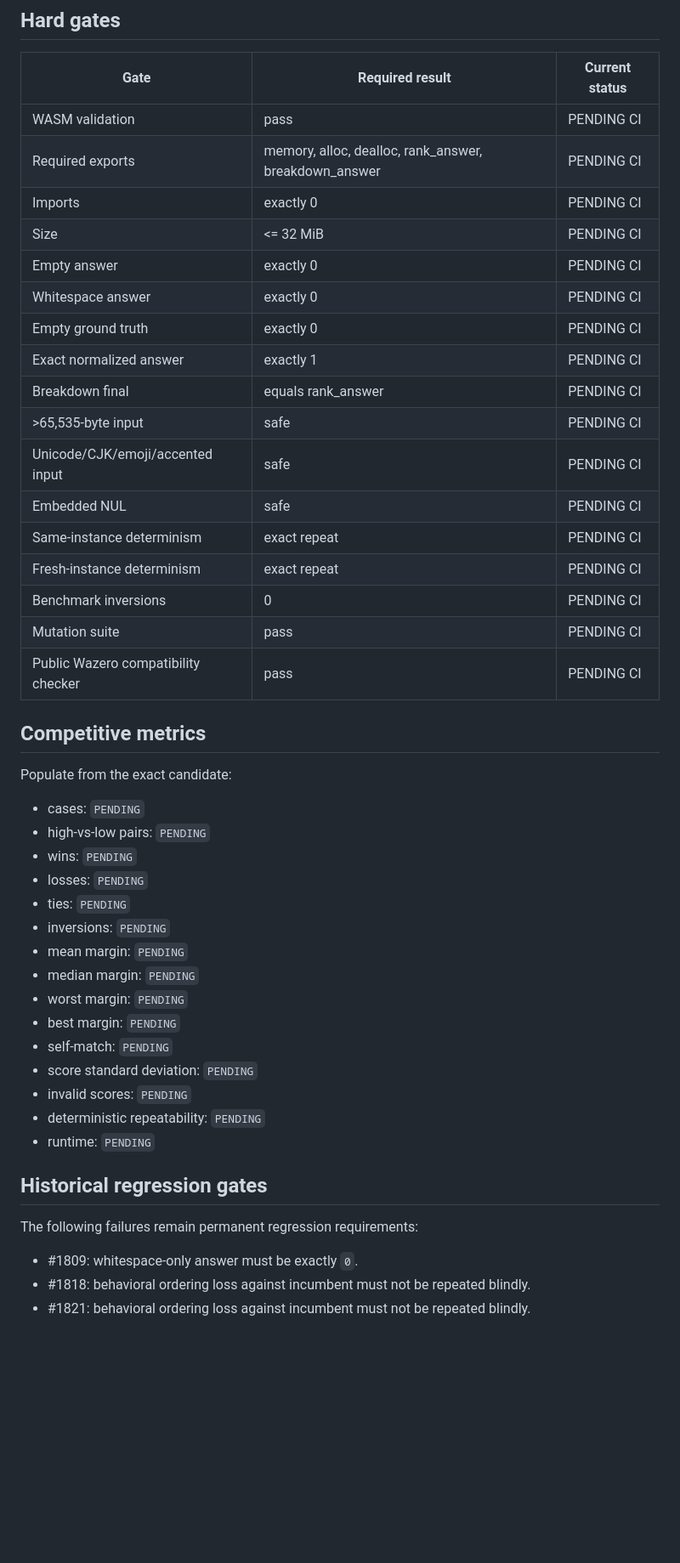
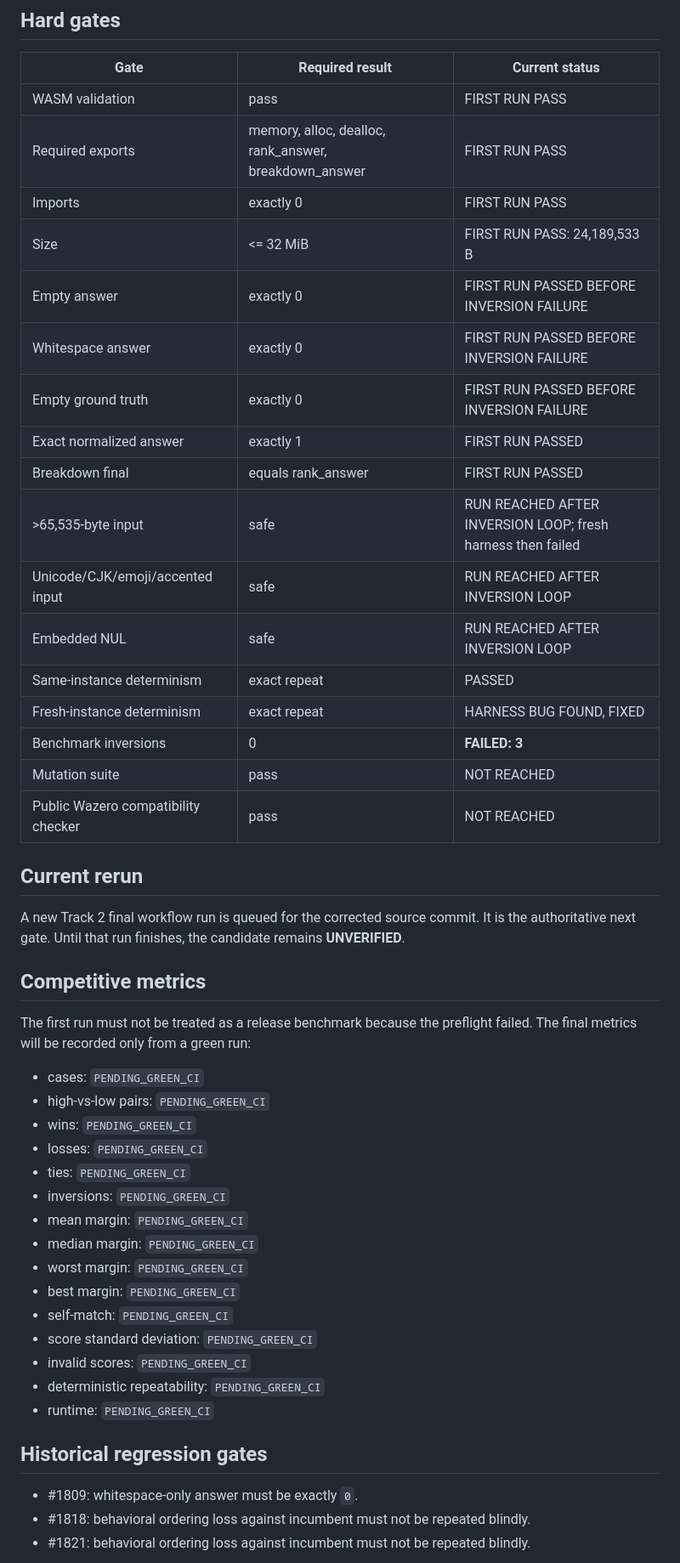
Before and after one commit to pawansatoshi/Veridex, a Markdown page: telegraph/evaluation/TRACK2_VALIDATION_REPORT.md, the part around one of its changes. Shown at 85% size. Rendered like a GitHub page; blank space fills up the shorter version.

Commit message:
docs(track2): record first V10 CI failure evidence

```diff
--- a/telegraph/evaluation/TRACK2_VALIDATION_REPORT.md
+++ b/telegraph/evaluation/TRACK2_VALIDATION_REPORT.md
@@ -19,47 +49,49 @@ This report is intentionally evidence-driven. Values are populated only from the
 
 | Gate | Required result | Current status |
 |---|---|---|
-| WASM validation | pass | PENDING CI |
-| Required exports | memory, alloc, dealloc, rank_answer, breakdown_answer | PENDING CI |
-| Imports | exactly 0 | PENDING CI |
-| Size | <= 32 MiB | PENDING CI |
-| Empty answer | exactly 0 | PENDING CI |
-| Whitespace answer | exactly 0 | PENDING CI |
-| Empty ground truth | exactly 0 | PENDING CI |
-| Exact normalized answer | exactly 1 | PENDING CI |
-| Breakdown final | equals rank_answer | PENDING CI |
-| >65,535-byte input | safe | PENDING CI |
-| Unicode/CJK/emoji/accented input | safe | PENDING CI |
-| Embedded NUL | safe | PENDING CI |
-| Same-instance determinism | exact repeat | PENDING CI |
-| Fresh-instance determinism | exact repeat | PENDING CI |
-| Benchmark inversions | 0 | PENDING CI |
-| Mutation suite | pass | PENDING CI |
-| Public Wazero compatibility checker | pass | PENDING CI |
+| WASM validation | pass | FIRST RUN PASS |
+| Required exports | memory, alloc, dealloc, rank_answer, breakdown_answer | FIRST RUN PASS |
+| Imports | exactly 0 | FIRST RUN PASS |
+| Size | <= 32 MiB | FIRST RUN PASS: 24,189,533 B |
+| Empty answer | exactly 0 | FIRST RUN PASSED BEFORE INVERSION FAILURE |
+| Whitespace answer | exactly 0 | FIRST RUN PASSED BEFORE INVERSION FAILURE |
+| Empty ground truth | exactly 0 | FIRST RUN PASSED BEFORE INVERSION FAILURE |
+| Exact normalized answer | exactly 1 | FIRST RUN PASSED |
+| Breakdown final | equals rank_answer | FIRST RUN PASSED |
+| >65,535-byte input | safe | RUN REACHED AFTER INVERSION LOOP; fresh harness then failed |
+| Unicode/CJK/emoji/accented input | safe | RUN REACHED AFTER INVERSION LOOP |
+| Embedded NUL | safe | RUN REACHED AFTER INVERSION LOOP |
+| Same-instance determinism | exact repeat | PASSED |
+| Fresh-instance determinism | exact repeat | HARNESS BUG FOUND, FIXED |
+| Benchmark inversions | 0 | **FAILED: 3** |
+| Mutation suite | pass | NOT REACHED |
+| Public Wazero compatibility checker | pass | NOT REACHED |
+
+## Current rerun
+
+A new Track 2 final workflow run is queued for the corrected source commit. It is the authoritative next gate. Until that run finishes, the candidate remains **UNVERIFIED**.
 
 ## Competitive metrics
 
-Populate from the exact candidate:
+The first run must not be treated as a release benchmark because the preflight failed. The final metrics will be recorded only from a green run:
 
-- cases: `PENDING`
-- high-vs-low pairs: `PENDING`
-- wins: `PENDING`
-- losses: `PENDING`
-- ties: `PENDING`
-- inversions: `PENDING`
-- mean margin: `PENDING`
-- median margin: `PENDING`
-- worst margin: `PENDING`
-- best margin: `PENDING`
-- self-match: `PENDING`
-- score standard deviation: `PENDING`
-- invalid scores: `PENDING`
-- deterministic repeatability: `PENDING`
-- runtime: `PENDING`
+- cases: `PENDING_GREEN_CI`
+- high-vs-low pairs: `PENDING_GREEN_CI`
+- wins: `PENDING_GREEN_CI`
+- losses: `PENDING_GREEN_CI`
+- ties: `PENDING_GREEN_CI`
+- inversions: `PENDING_GREEN_CI`
+- mean margin: `PENDING_GREEN_CI`
+- median margin: `PENDING_GREEN_CI`
+- worst margin: `PENDING_GREEN_CI`
+- best margin: `PENDING_GREEN_CI`
+- self-match: `PENDING_GREEN_CI`
+- score standard deviation: `PENDING_GREEN_CI`
+- invalid scores: `PENDING_GREEN_CI`
+- deterministic repeatability: `PENDING_GREEN_CI`
+- runtime: `PENDING_GREEN_CI`
 
 ## Historical regression gates
-
-The following failures remain permanent regression requirements:
 
 - #1809: whitespace-only answer must be exactly `0`.
 - #1818: behavioral ordering loss against incumbent must not be repeated blindly.
```
Also changed, not shown: other parts of telegraph/evaluation/TRACK2_VALIDATION_REPORT.md (+36 -6 lines).
